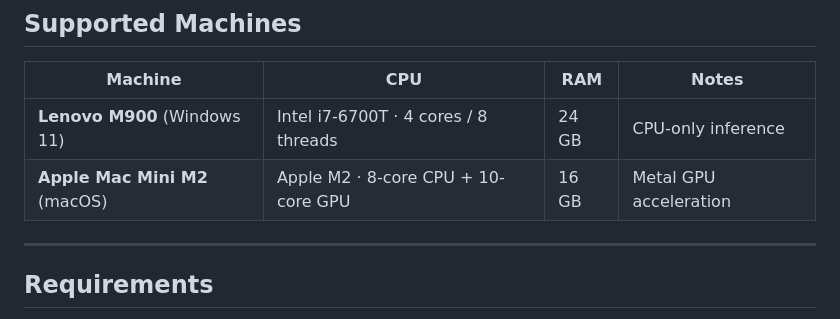
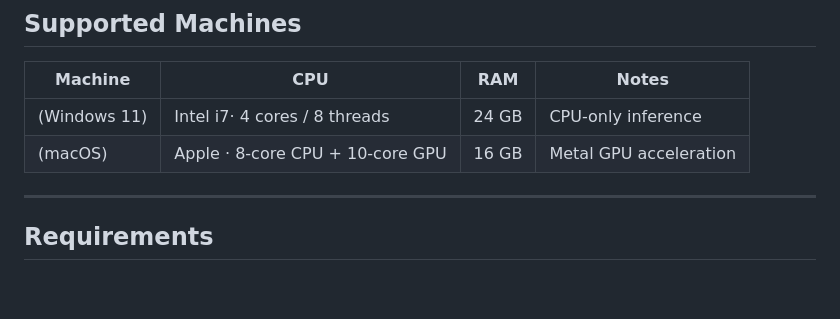
Before and after one commit to alonsosp-git/doc-chat_with_local_AI_models, a Markdown page: docs-chat-windows/doc-chat/README.md, the part around the change. Rendered like a GitHub page; blank space fills up the shorter version.

```diff
--- a/docs-chat-windows/doc-chat/README.md
+++ b/docs-chat-windows/doc-chat/README.md
@@ -26,8 +26,8 @@ Docs Chat is a local web application that lets you have a conversation with your
 
 | Machine | CPU | RAM | Notes |
 |---|---|---|---|
-| **Lenovo M900** (Windows 11) | Intel i7-6700T · 4 cores / 8 threads | 24 GB | CPU-only inference |
-| **Apple Mac Mini M2** (macOS) | Apple M2 · 8-core CPU + 10-core GPU | 16 GB | Metal GPU acceleration |
+| (Windows 11) | Intel i7· 4 cores / 8 threads | 24 GB | CPU-only inference |
+| (macOS) | Apple · 8-core CPU + 10-core GPU | 16 GB | Metal GPU acceleration |
 
 ---
 
```
